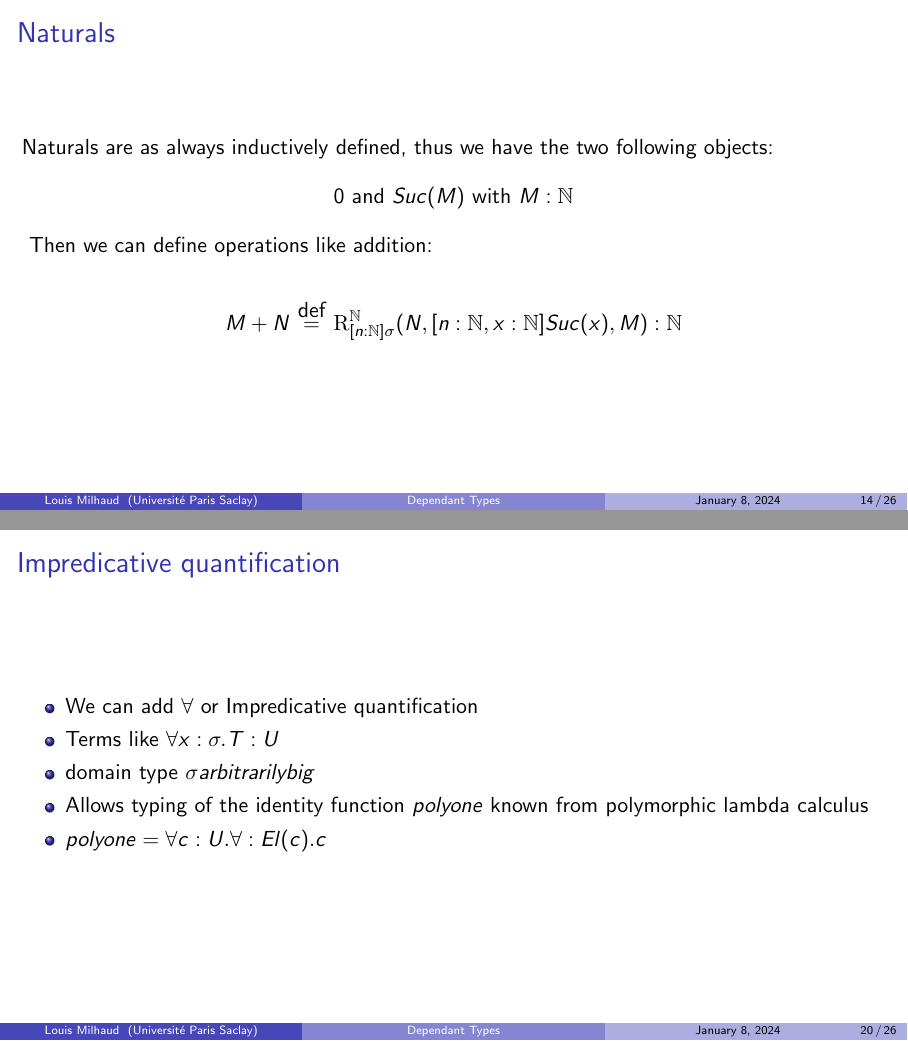
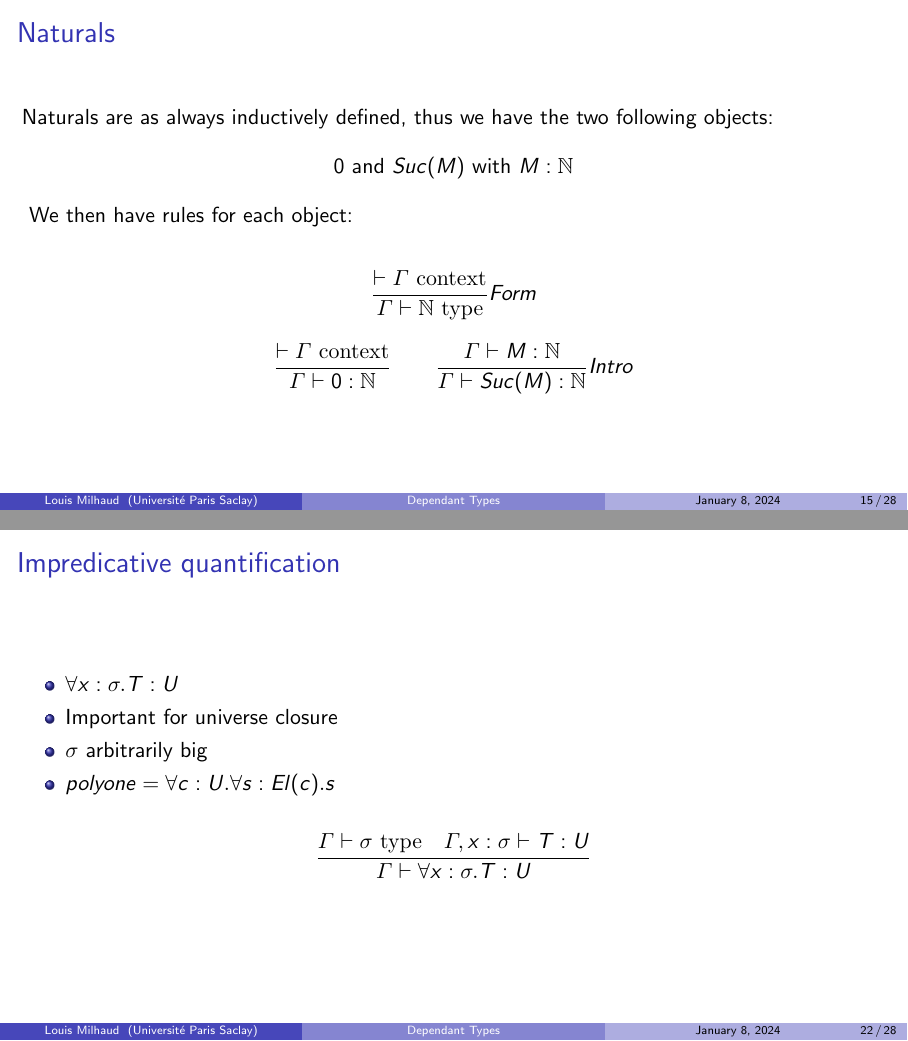
Before and after one commit to MLouis8/dependant_type_pres, LaTeX slides (pres.tex): pages 14 and 20 of 26 before the commit and pages 15 and 22 of 28 after it, joined at a grey line. Compiled offline with pdfLaTeX.

Commit message:
the end??

```diff
--- a/pres.tex
+++ b/pres.tex
@@ -2,6 +2,7 @@
 \usetheme{Boadilla}
 
 \usepackage{mathtools}
+\usepackage{fixmath}
 \usepackage{graphicx}
 \usepackage{tikz}
 
@@ -13,8 +14,8 @@
 \newcommand{\N}{\mathbb{N}}
 \newcommand{\app}[2]{App_{[x:\sigma]\tau}(#1, #2)}
 \newcommand{\pair}[2]{Pair_{[x:\sigma]\tau}(#1, #2)}
-\newcommand{\R}[2]{\mathrm{R}_{[z:\Sigma x:\sigma.\tau]\rho}^{\Sigma}(#1, #2)}
-\newcommand{\RN}[3]{\mathrm{R}_{[n: \N]\sigma}^{\N}(#1, #2, #3)}
+\newcommand{\R}[2]{\mathbold{R}_{[z:\Sigma x:\sigma.\tau]\rho}^{\Sigma}(#1, #2)}
+\newcommand{\RN}[3]{\mathbold{R}_{[n: \N]\sigma}^{\N}(#1, #2, #3)}
 \newcommand{\C}{Comp}
 \newcommand{\Intro}{Intro}
 \newcommand{\F}{Form}
@@ -22,7 +23,7 @@
 \newcommand\defeq{\stackrel{\mathclap{\normalfont\mbox{def}}}{\ =\ }}
 \newcommand{\Id}[2]{Id_\sigma(#1,#2)}
 \newcommand{\Refl}[1]{Refl_\sigma(#1)}
-\newcommand{\RID}[4]{\mathrm{R}_{[x:\sigma,y:\sigma,p:Id_\sigma(x,y)]\tau}^{Id}(#1, #2, #3, #4)}
+\newcommand{\RID}[4]{\mathbold{R}_{[x:\sigma,y:\sigma,p:Id_\sigma(x,y)]\tau}^{Id}(#1, #2, #3, #4)}
 \newcommand{\bn}{[n:\N,x:\sigma]}
 \newcommand{\bi}{[z:\sigma]}
 \newcommand{\Pich}{\hat{\Pi}}
@@ -177,39 +187,48 @@
         Naturals are as always inductively defined, thus we have the two following objects:
         $$0 \text{ and } Suc(M) \text{ with } M:\N$$
         \vspace{10pt}
-        Then we can define operations like addition:
-        $$M + N \defeq \RN{N}{[n:\N, x:\N]Suc(x)}{M}:\N$$
+        We then have rules for each object:
+        $$\frac{\vdash \Gamma \cntxt}{\Gamma \vdash \N \typ}\F$$
+        $$\frac{\vdash \Gamma \cntxt}{\Gamma \vdash 0 : \N}\qquad \frac{\Gamma \vdash M : \N}{\Gamma \vdash Suc(M):\N}\Intro$$
     \end{frame}
     \begin{frame}
         \frametitle{Rules}
-        $$\frac{\vdash \Gamma \cntxt}{\Gamma \vdash \N \typ}\F \frac{\vdash \Gamma \cntxt}{\Gamma \vdash 0 : \N}\& \frac{\Gamma \vdash M : \N}{\Gamma \vdash Suc(M):\N}\Intro$$
+
         $$\Gamma,n:\N\vdash\sigma\typ$$
         $$\Gamdash H_z : \sigma[0/n]$$
         $$\Gamma,n:\N,x:\sigma\vdash H_s : \sigma[Suc(n)/n]$$
         $$\frac{\Gamdash M: \N}{\Gamdash\RN{H_z}{[n:\N,x:\sigma]H_s}{M}:\sigma[M/n]}\E$$
-        $$\frac{\Gamma \vdash \RN{H_z}{\bn H_s}{0} : \sigma[0/n]}{\Gamma \vdash \RN{H_z}{\bn H_s}{0} = H_z: \sigma[0/n]}\C$$
-        $$\frac{\Gamma \vdash \RN{H_z}{\bn H_s}{Suc(M)} : \sigma[Suc(M)/n]}{\Gamma \vdash \RN{H_z}{\bn H_s}{Suc(M)} =}\C$$
-        $$ H_s[M/n,\RN{H_z}{\bn H_s}{M}/x]:\sigma[Suc(M)/n]$$
+    \end{frame}
+    \begin{frame}
+        \frametitle{Naturals: usage}
+        \underline{Computation rules}:
+        \begin{align*}
+            \Gamma &\vdash \RN{H_z}{\bn H_s}{0} = H_z: \sigma[0/n] &\text{(C-0)}\\
+            \Gamma &\vdash \RN{H_z}{\bn H_s}{Suc(M)} &\text{(C-S)}\\
+            &= H_s[M/n,\RN{H_z}{\bn H_s}{M}/x]:\sigma[Suc(M)/n]
+        \end{align*}
+        \vspace{10pt}\\
+        Then we can define operations like addition:
+        $$M + N \defeq \RN{N}{[n:\N, x:\N]Suc(x)}{M}:\N$$
     \end{frame}
     \subsection{Identity types}
     \begin{frame}
         \frametitle{Identity types}
         \begin{itemize}
             \item Type former for typal equality
-            \item Enables equality reasonning inside type theory
             \item $\Refl{M} : \Id{M}{M}$ with $M : \sigma$
-            \item We can deduce other properties of typal equality like symmetry, transitivity, Leibniz principle thanks to the elimination rule.
         \end{itemize}
+        \vspace{20pt}
+        $$\frac{\Gamdash M:\sigma \quad \Gamdash N:\sigma}{\Gamma \vdash \Id{M}{N} \typ}\F$$
+        \vspace{15pt}
+        $$\frac{\Gamdash M:\sigma}{\Gamdash\Refl{M}:\Id{M}{M}}\Intro$$
     \end{frame}
     \begin{frame}
         \frametitle{Rules}
-        $$\frac{\Gamdash M:\sigma \quad \Gamdash N:\sigma}{\Gamma \vdash \Id{M}{N} \typ}\F$$
-        $$\frac{\Gamdash M:\sigma}{\Gamdash\Refl{M}:\Id{M}{M}}\Intro$$
         $$\Gamdash\sigma\typ\quad\Gamdash M:\sigma\quad\Gamdash N:\sigma$$
         $$\Gamma, x:\sigma,y:\sigma,p:\Id{x}{y}\vdash\tau\typ$$
         $$\Gamma,z:\sigma\vdash H:\tau[z/x,z/y,\Refl{z}/p]$$
         $$\frac{\Gamdash P:\Id{M}{N}}{\Gamdash\RID{[z:\sigma]H}{M}{N}{P}:\tau[M/x,N/y,P/p]}\E$$
-        $$\frac{\Gamma \vdash \RID{\bi H}{M}{M}{\Refl{M}}:\tau[M/x,M/y,\Refl{M}/p]}{\Gamma \vdash\ idem = H[M/z]:\tau[M/x,M/y,\Refl{M}/p]}$$$\C$
     \end{frame}
     \subsection{Universes}
     \begin{frame}
@@ -234,12 +252,13 @@
     \begin{frame}
         \frametitle{Impredicative quantification}
         \begin{itemize}
-            \item We can add $\forall$ or Impredicative quantification
-            \item Terms like $\forall x:\sigma.T:U$
-            \item domain type $\sigma arbitrarily big$
-            \item Allows typing of the identity function $polyone$ known from polymorphic lambda calculus
-            \item $polyone = \forall c:U.\forall:El(c).c$
+            \item $\forall x:\sigma.T:U$
+            \item Important for universe closure
+            \item $\sigma$ arbitrarily big
+            \item $polyone = \forall c:U.\forall s:El(c).s$
         \end{itemize}
+        \vspace{15pt}
+        $$\frac{\Gamdash\sigma\typ\quad\Gamma,x:\sigma\vdash T:U}{\Gamdash\forall x:\sigma.T:U}$$
     \end{frame}
     \begin{frame}
         \frametitle{Impredicative quantification - Rules}
```
Also changed, not shown: pres.pdf, pres.tex (45 more changed lines).
